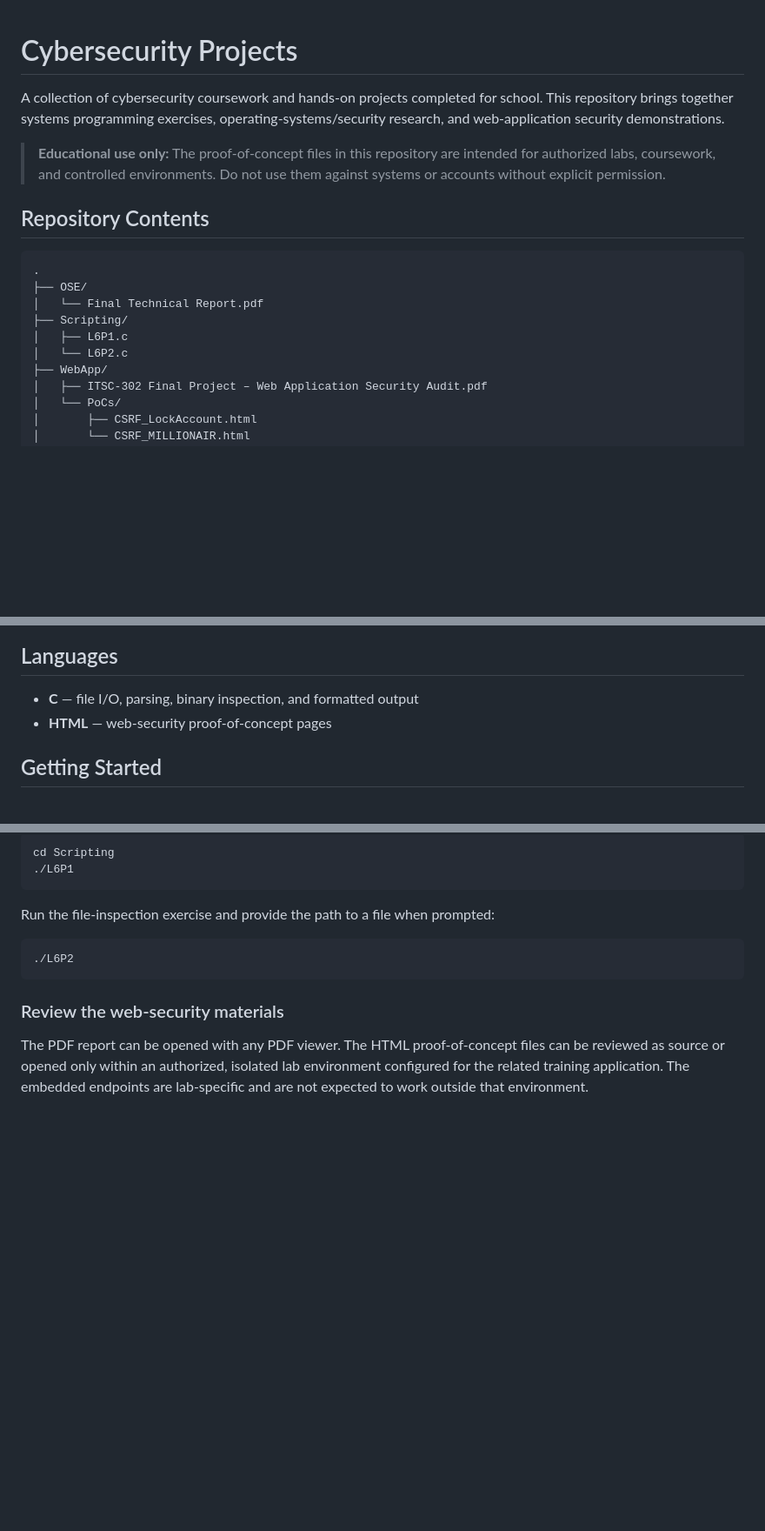
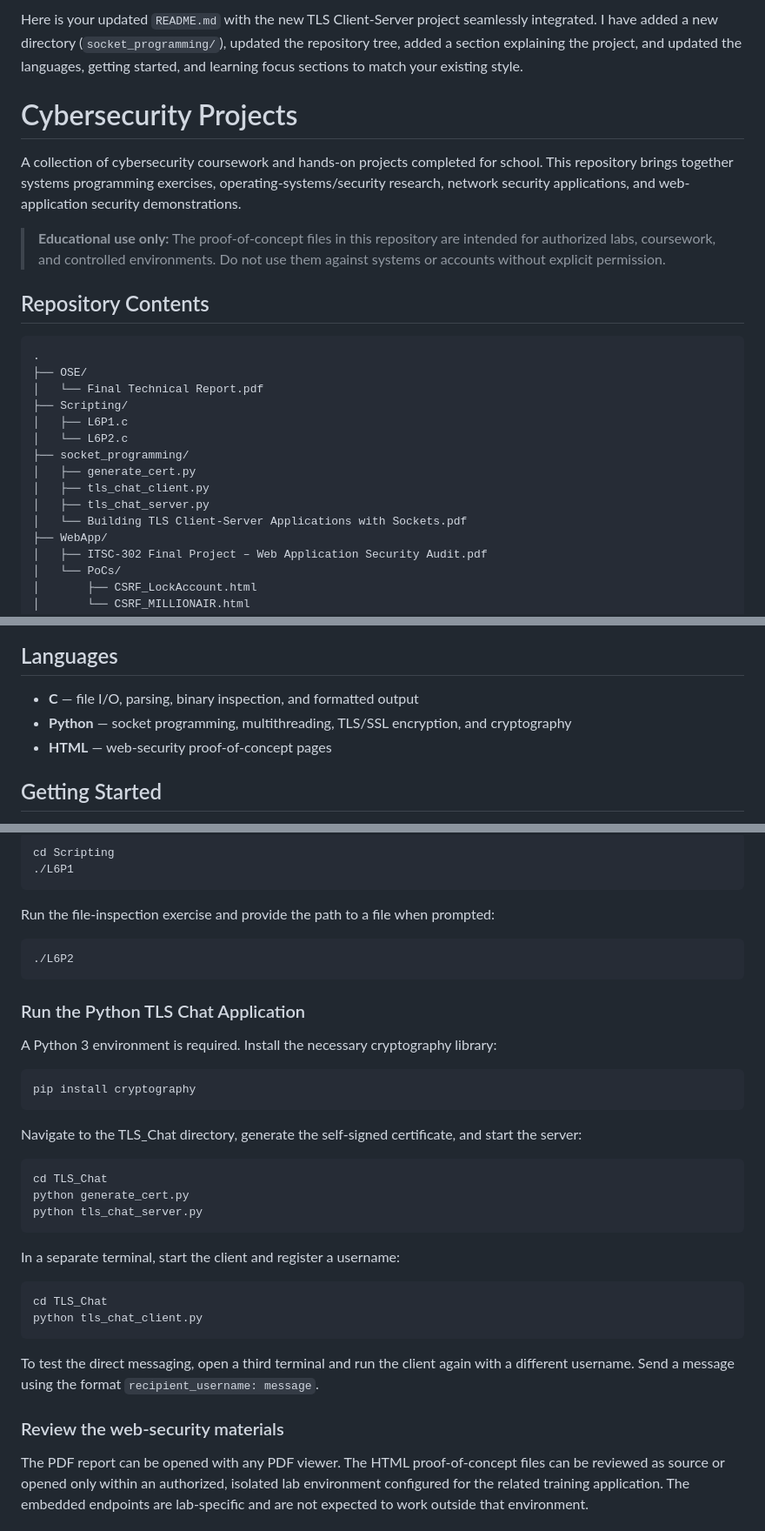
Before and after one commit to Abdul040722/Cybersecurity-Projects, a Markdown page: README.md, 3 parts joined by grey strips. Shown at 87% size. Rendered like a GitHub page; blank space fills up the shorter version.

Commit message:
Enhance README with TLS Client-Server project details
Updated README.md to integrate the new TLS Client-Server project, added a new directory, and revised sections for consistency.

````diff
--- a/README.md
+++ b/README.md
@@ -1,6 +1,9 @@
+Here is your updated `README.md` with the new TLS Client-Server project seamlessly integrated. I have added a new directory (`socket_programming/`), updated the repository tree, added a section explaining the project, and updated the languages, getting started, and learning focus sections to match your existing style.
+
+
 # Cybersecurity Projects
 
-A collection of cybersecurity coursework and hands-on projects completed for school. This repository brings together systems programming exercises, operating-systems/security research, and web-application security demonstrations.
+A collection of cybersecurity coursework and hands-on projects completed for school. This repository brings together systems programming exercises, operating-systems/security research, network security applications, and web-application security demonstrations.
 
 > **Educational use only:** The proof-of-concept files in this repository are intended for authorized labs, coursework, and controlled environments. Do not use them against systems or accounts without explicit permission.
 
@@ -13,6 +16,11 @@ A collection of cybersecurity coursework and hands-on projects completed for sch
 ├── Scripting/
 │   ├── L6P1.c
 │   └── L6P2.c
+├── socket_programming/
+│   ├── generate_cert.py
+│   ├── tls_chat_client.py
+│   ├── tls_chat_server.py
+│   └── Building TLS Client-Server Applications with Sockets.pdf
 ├── WebApp/
 │   ├── ITSC-302 Final Project – Web Application Security Audit.pdf
 │   └── PoCs/
@@ -41,6 +59,7 @@ The `PoCs/` directory contains controlled HTML demonstrations of cross-site requ
 ## Languages
 
 - **C** — file I/O, parsing, binary inspection, and formatted output
+- **Python** — socket programming, multithreading, TLS/SSL encryption, and cryptography
 - **HTML** — web-security proof-of-concept pages
 
 ## Getting Started
@@ -74,6 +93,31 @@ Run the file-inspection exercise and provide the path to a file when prompted:
 ./L6P2
 ```
 
+### Run the Python TLS Chat Application
+
+A Python 3 environment is required. Install the necessary cryptography library:
+
+```bash
+pip install cryptography
+```
+
+Navigate to the TLS_Chat directory, generate the self-signed certificate, and start the server:
+
+```bash
+cd TLS_Chat
+python generate_cert.py
+python tls_chat_server.py
+```
+
+In a separate terminal, start the client and register a username:
+
+```bash
+cd TLS_Chat
+python tls_chat_client.py
+```
+
+To test the direct messaging, open a third terminal and run the client again with a different username. Send a message using the format `recipient_username: message`.
+
 ### Review the web-security materials
 
 The PDF report can be opened with any PDF viewer. The HTML proof-of-concept files can be reviewed as source or opened only within an authorized, isolated lab environment configured for the related training application. The embedded endpoints are lab-specific and are not expected to work outside that environment.
````
Also changed, not shown: other parts of README.md (+14 -1 lines).
